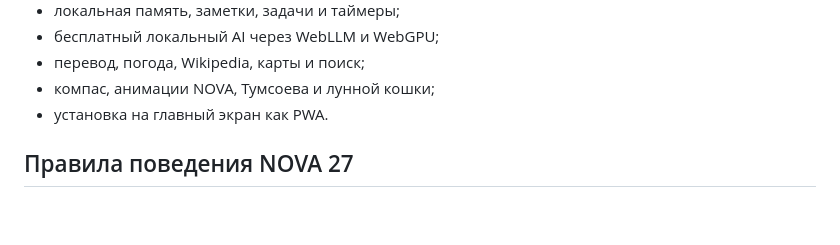
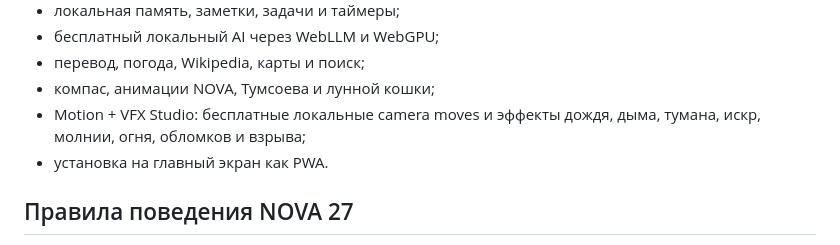
Before and after one commit to magomedt149/nova-robot, a Markdown page: README.md, the part around the change. GitHub-like rendering; blank space fills up the shorter version.

Commit message:
Document zero-credit VFX Studio

```diff
--- a/README.md
+++ b/README.md
@@ -16,6 +16,7 @@ NOVA — бесплатный браузерный ИИ-агент Тумсое
 - бесплатный локальный AI через WebLLM и WebGPU;
 - перевод, погода, Wikipedia, карты и поиск;
 - компас, анимации NOVA, Тумсоева и лунной кошки;
+- Motion + VFX Studio: бесплатные локальные camera moves и эффекты дождя, дыма, тумана, искр, молнии, огня, обломков и взрыва;
 - установка на главный экран как PWA.
 
 ## Правила поведения NOVA 27
```
